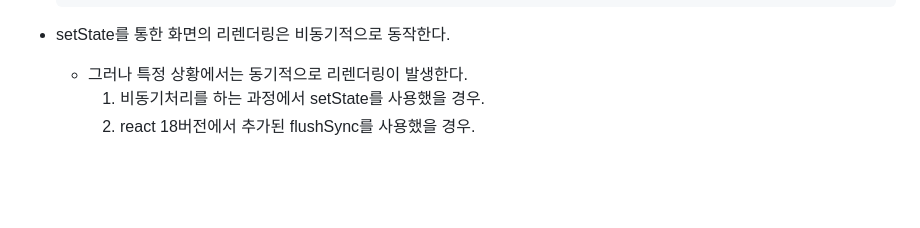
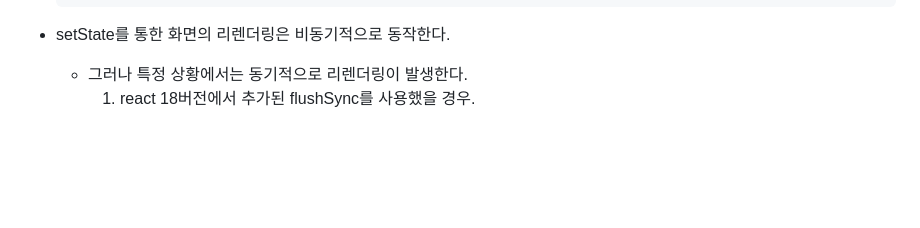
Before and after one commit to JAVACAFE-STUDY/2024-modern-react-deep-dive-study, a Markdown page: jose/3.md, the part around the change. Drawn GitHub-style.

Commit message:
fix: 잘못된 정보 삭제

````diff
--- a/jose/3.md
+++ b/jose/3.md
@@ -205,8 +205,7 @@ export default function List() {
   ```
 - setState를 통한 화면의 리렌더링은 비동기적으로 동작한다.
   - 그러나 특정 상황에서는 동기적으로 리렌더링이 발생한다.
-    1. 비동기처리를 하는 과정에서 setState를 사용했을 경우.
-    2. react 18버전에서 추가된 flushSync를 사용했을 경우.
+    1. react 18버전에서 추가된 flushSync를 사용했을 경우.
 
 
 <br />
````
